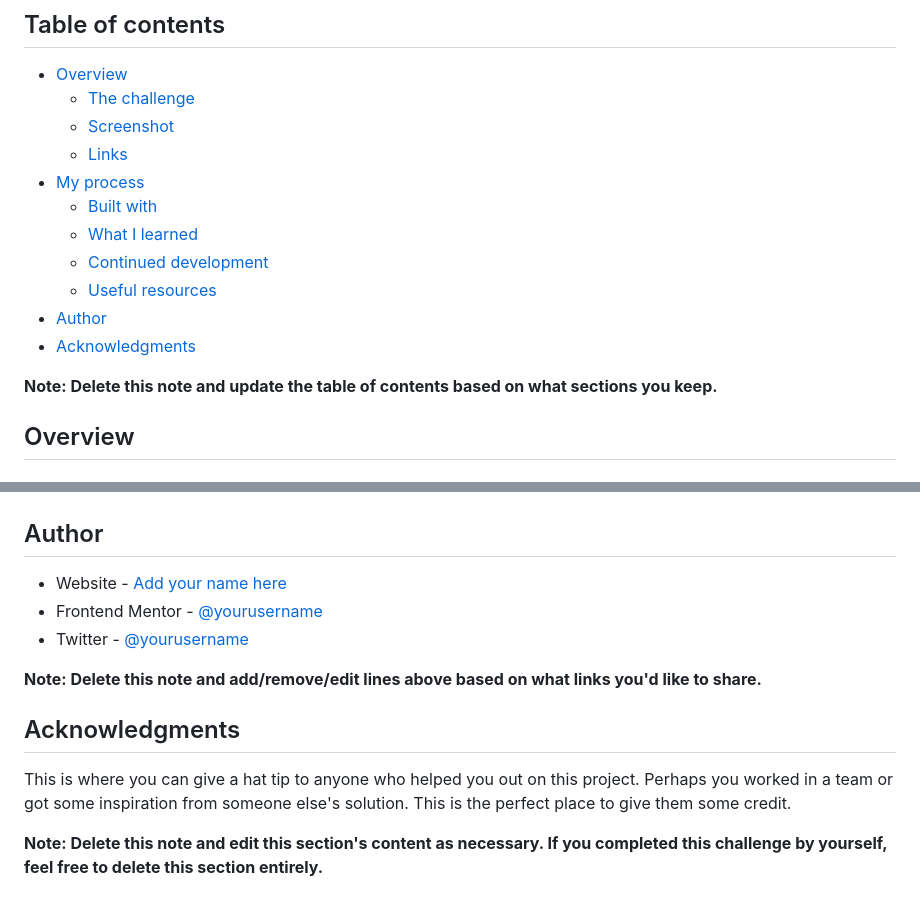
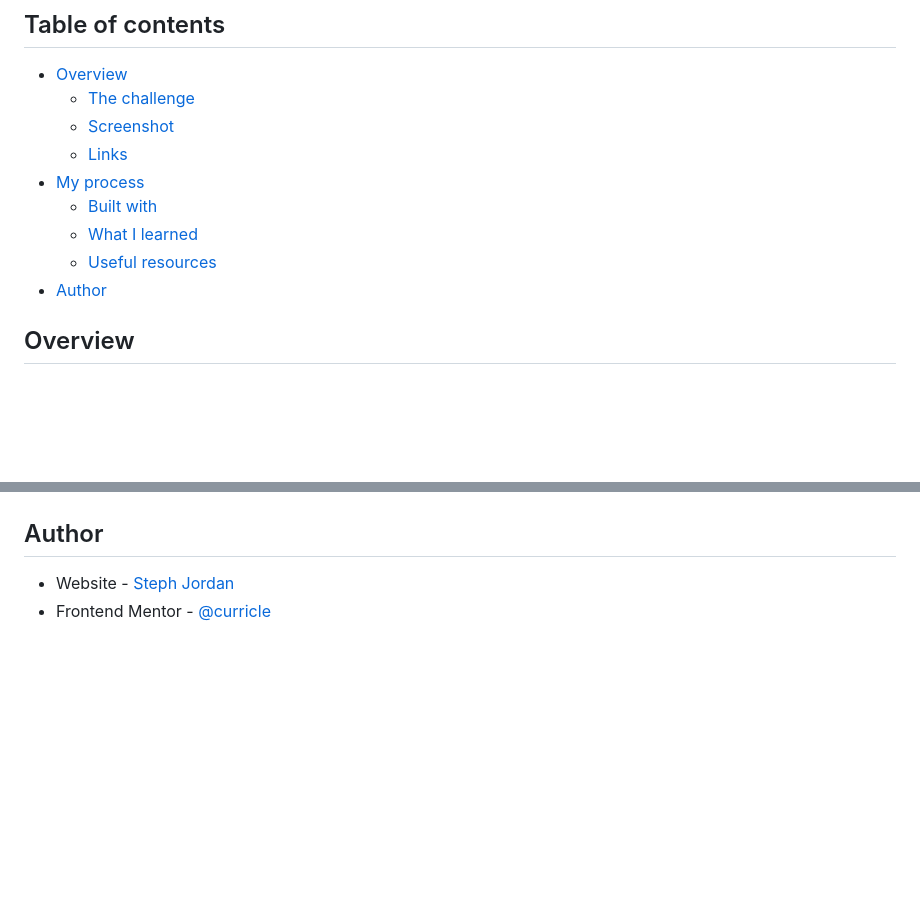
Before and after one commit to curricle/Newsletter-Sign-up-Form, a Markdown page: README-template.md, 2 parts joined by grey strips. GitHub-like rendering; blank space fills up the shorter version.

```diff
--- a/README-template.md
+++ b/README-template.md
@@ -11,12 +11,8 @@ This is a solution to the [Newsletter sign-up form with success message challeng
 - [My process](#my-process)
   - [Built with](#built-with)
   - [What I learned](#what-i-learned)
-  - [Continued development](#continued-development)
   - [Useful resources](#useful-resources)
 - [Author](#author)
-- [Acknowledgments](#acknowledgments)
-
-**Note: Delete this note and update the table of contents based on what sections you keep.**
 
 ## Overview
 
@@ -103,14 +59,5 @@ Use this section to outline areas that you want to continue focusing on in futur
 
 ## Author
 
-- Website - [Add your name here](https://www.your-site.com)
-- Frontend Mentor - [@yourusername](https://www.frontendmentor.io/profile/yourusername)
-- Twitter - [@yourusername](https://www.twitter.com/yourusername)
-
-**Note: Delete this note and add/remove/edit lines above based on what links you'd like to share.**
-
-## Acknowledgments
-
-This is where you can give a hat tip to anyone who helped you out on this project. Perhaps you worked in a team or got some inspiration from someone else's solution. This is the perfect place to give them some credit.
-
-**Note: Delete this note and edit this section's content as necessary. If you completed this challenge by yourself, feel free to delete this section entirely.**
+- Website - [Steph Jordan](https://jordanmakes.com)
+- Frontend Mentor - [@curricle](https://www.frontendmentor.io/profile/curricle)
```
Also changed, not shown: other parts of README-template.md (+6 -46 lines), assets/images/screenshot-desktop-success.png (added), assets/images/screenshot-desktop.png (added), 3 other files.
